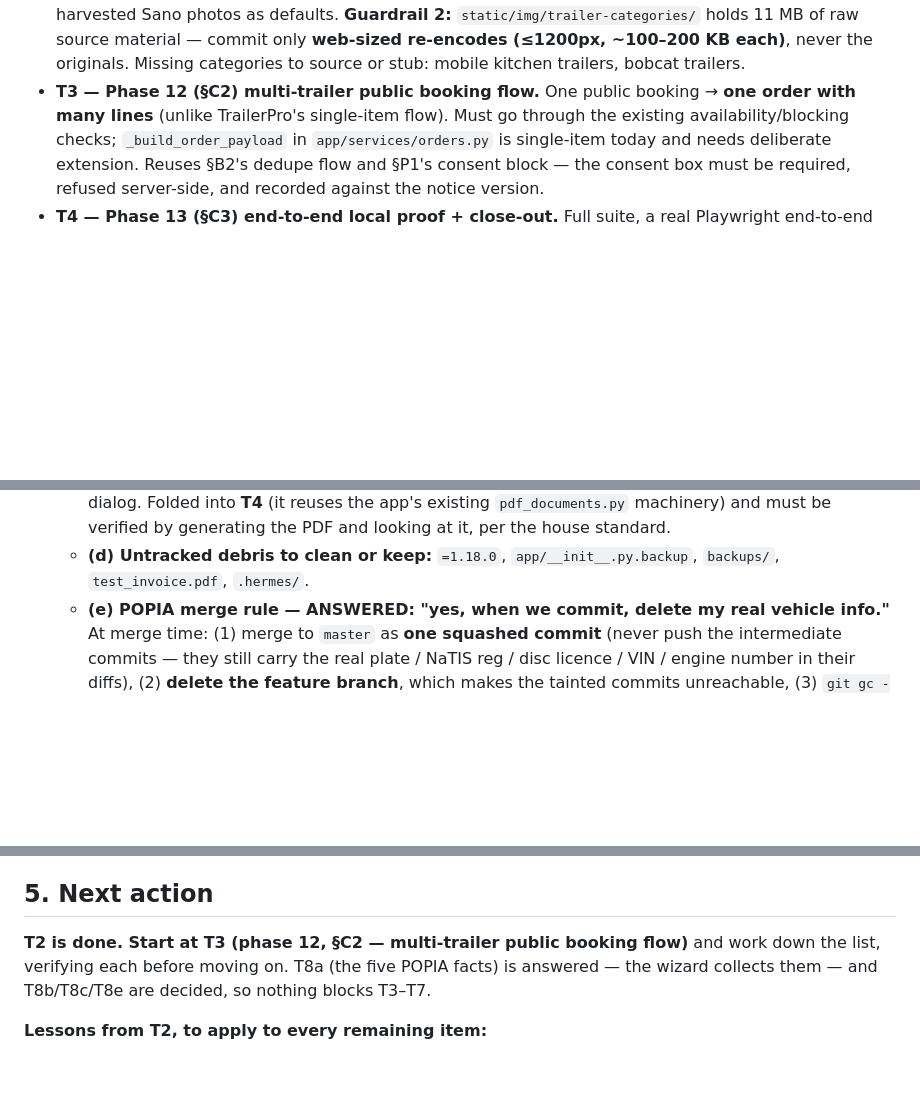
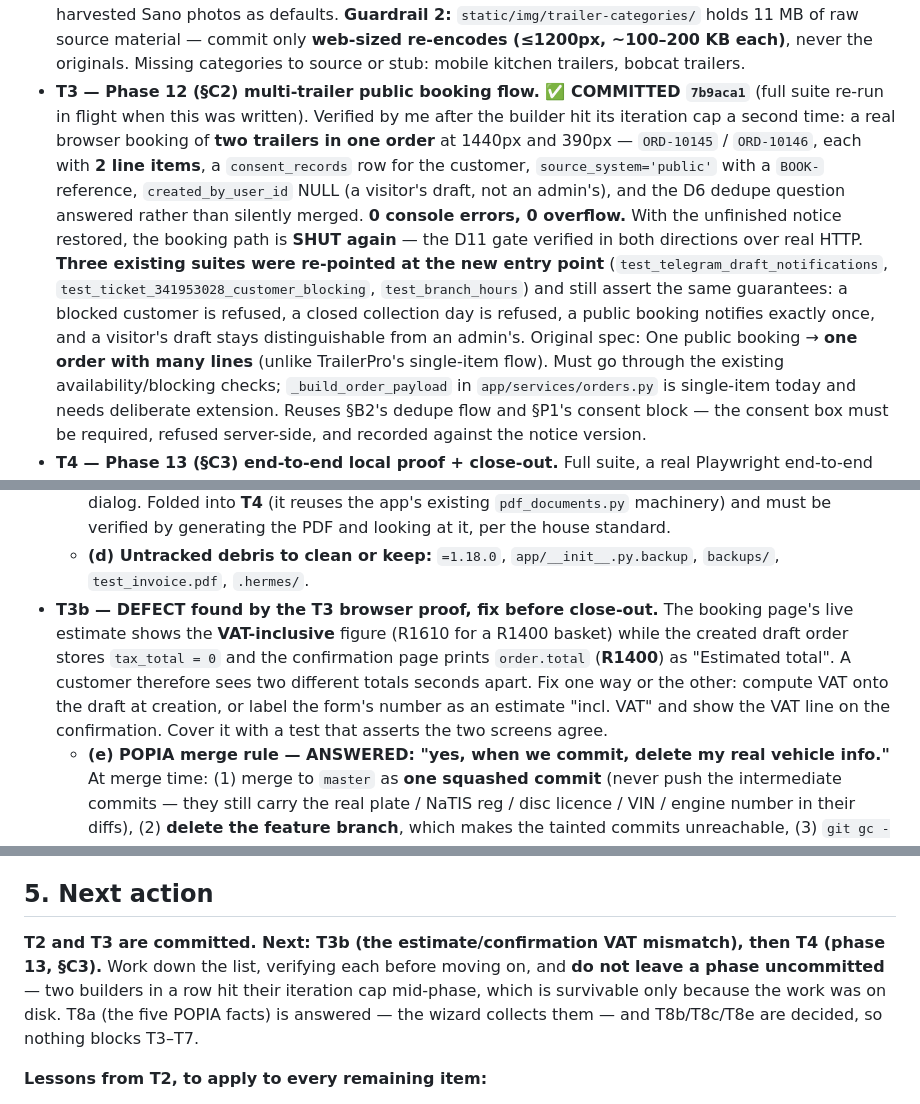
Before and after one commit to djjackson86-sketch/abi-rental-platform, a Markdown page: docs/plans/2026-09-23-ABI-COMPLETION-PLAN.md, 3 parts joined by grey strips. Drawn GitHub-style; blank space fills up the shorter version.

Commit message:
docs(plan): T3 committed; add T3b (estimate/confirmation VAT mismatch found by the browser proof)

```diff
--- a/docs/plans/2026-09-23-ABI-COMPLETION-PLAN.md
+++ b/docs/plans/2026-09-23-ABI-COMPLETION-PLAN.md
@@ -75,7 +75,17 @@ Order matters: C1 → C2 → C3 finish the public product; Q1 then W1/W2 finish
   this category" action, and the 15 harvested Sano photos as defaults. **Guardrail 2:** `static/img/trailer-categories/`
   holds 11 MB of raw source material — commit only **web-sized re-encodes (≤1200px, ~100–200 KB each)**, never the
   originals. Missing categories to source or stub: mobile kitchen trailers, bobcat trailers.
-- **T3 — Phase 12 (§C2) multi-trailer public booking flow.** One public booking → **one order with many lines**
+- **T3 — Phase 12 (§C2) multi-trailer public booking flow. ✅ COMMITTED `7b9aca1`** (full suite re-run in flight when
+  this was written). Verified by me after the builder hit its iteration cap a second time: a real browser booking of
+  **two trailers in one order** at 1440px and 390px — `ORD-10145` / `ORD-10146`, each with **2 line items**, a
+  `consent_records` row for the customer, `source_system='public'` with a `BOOK-` reference, `created_by_user_id`
+  NULL (a visitor's draft, not an admin's), and the D6 dedupe question answered rather than silently merged.
+  **0 console errors, 0 overflow.** With the unfinished notice restored, the booking path is **SHUT again** — the
+  D11 gate verified in both directions over real HTTP.
+  **Three existing suites were re-pointed at the new entry point** (`test_telegram_draft_notifications`,
+  `test_ticket_341953028_customer_blocking`, `test_branch_hours`) and still assert the same guarantees: a blocked
+  customer is refused, a closed collection day is refused, a public booking notifies exactly once, and a visitor's
+  draft stays distinguishable from an admin's. Original spec: One public booking → **one order with many lines**
   (unlike TrailerPro's single-item flow). Must go through the existing availability/blocking checks; `_build_order_payload`
   in `app/services/orders.py` is single-item today and needs deliberate extension. Reuses §B2's dedupe flow and
   §P1's consent block — the consent box must be required, refused server-side, and recorded against the notice version.
@@ -111,6 +121,12 @@ Order matters: C1 → C2 → C3 finish the public product; Q1 then W1/W2 finish
     and looking at it, per the house standard.
   - **(d) Untracked debris to clean or keep:** `=1.18.0`, `app/__init__.py.backup`, `backups/`, `test_invoice.pdf`,
     `.hermes/`.
+- **T3b — DEFECT found by the T3 browser proof, fix before close-out.** The booking page's live estimate shows the
+  **VAT-inclusive** figure (R1610 for a R1400 basket) while the created draft order stores `tax_total = 0` and the
+  confirmation page prints `order.total` (**R1400**) as "Estimated total". A customer therefore sees two different
+  totals seconds apart. Fix one way or the other: compute VAT onto the draft at creation, or label the form's number
+  as an estimate "incl. VAT" and show the VAT line on the confirmation. Cover it with a test that asserts the two
+  screens agree.
   - **(e) POPIA merge rule — ANSWERED: "yes, when we commit, delete my real vehicle info."** At merge time:
     (1) merge to `master` as **one squashed commit** (never push the intermediate commits — they still carry the real
     plate / NaTIS reg / disc licence / VIN / engine number in their diffs), (2) **delete the feature branch**, which
@@ -130,8 +146,9 @@ Order matters: C1 → C2 → C3 finish the public product; Q1 then W1/W2 finish
 
 ## 5. Next action
 
-**T2 is done. Start at T3 (phase 12, §C2 — multi-trailer public booking flow)** and work down the list, verifying
-each before moving on. T8a (the five POPIA facts) is answered — the wizard collects them — and T8b/T8c/T8e are
+**T2 and T3 are committed. Next: T3b (the estimate/confirmation VAT mismatch), then T4 (phase 13, §C3).** Work
+down the list, verifying each before moving on, and **do not leave a phase uncommitted** — two builders in a row hit
+their iteration cap mid-phase, which is survivable only because the work was on disk. T8a (the five POPIA facts) is answered — the wizard collects them — and T8b/T8c/T8e are
 decided, so nothing blocks T3–T7.
 
 **Lessons from T2, to apply to every remaining item:**
```
